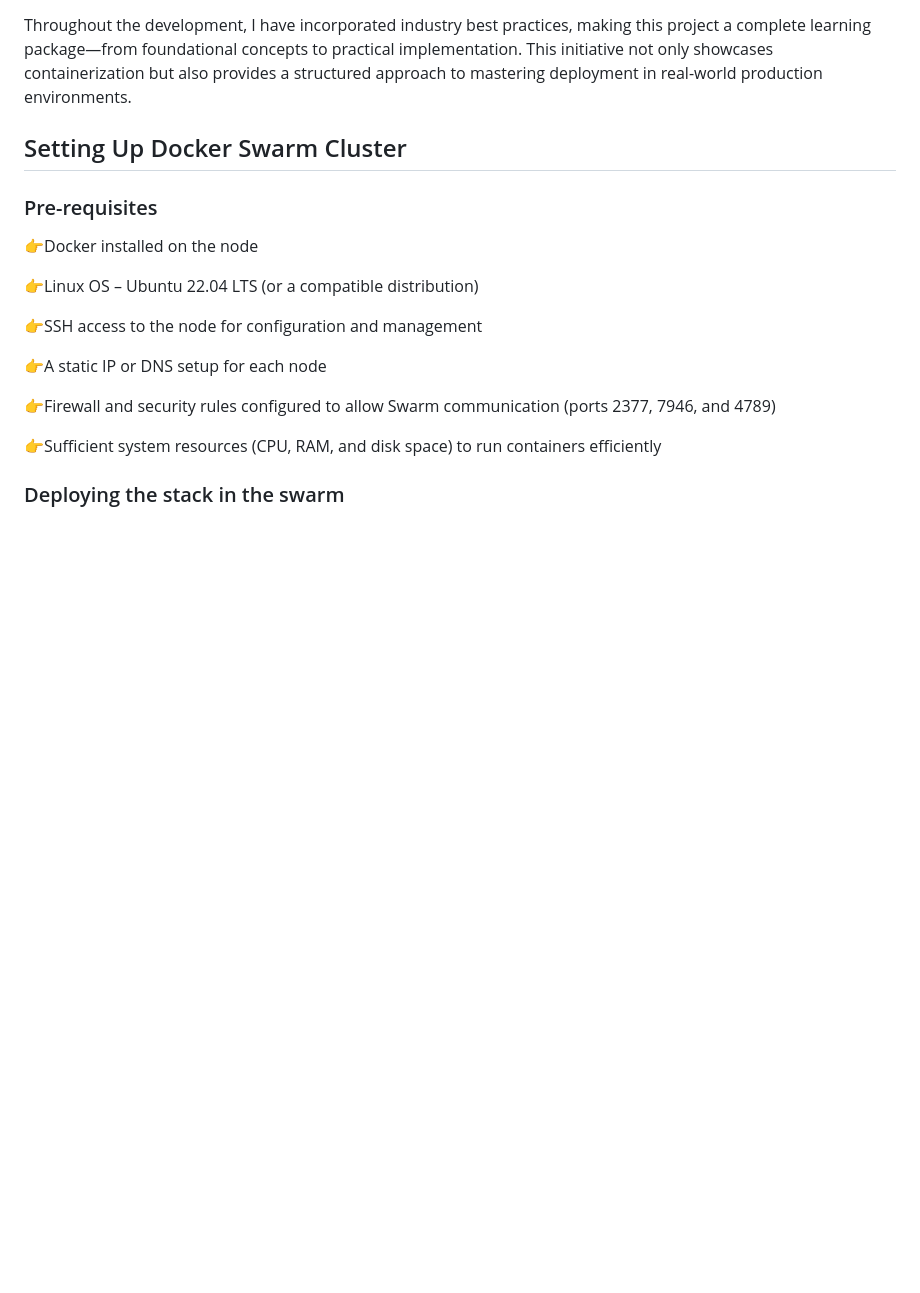
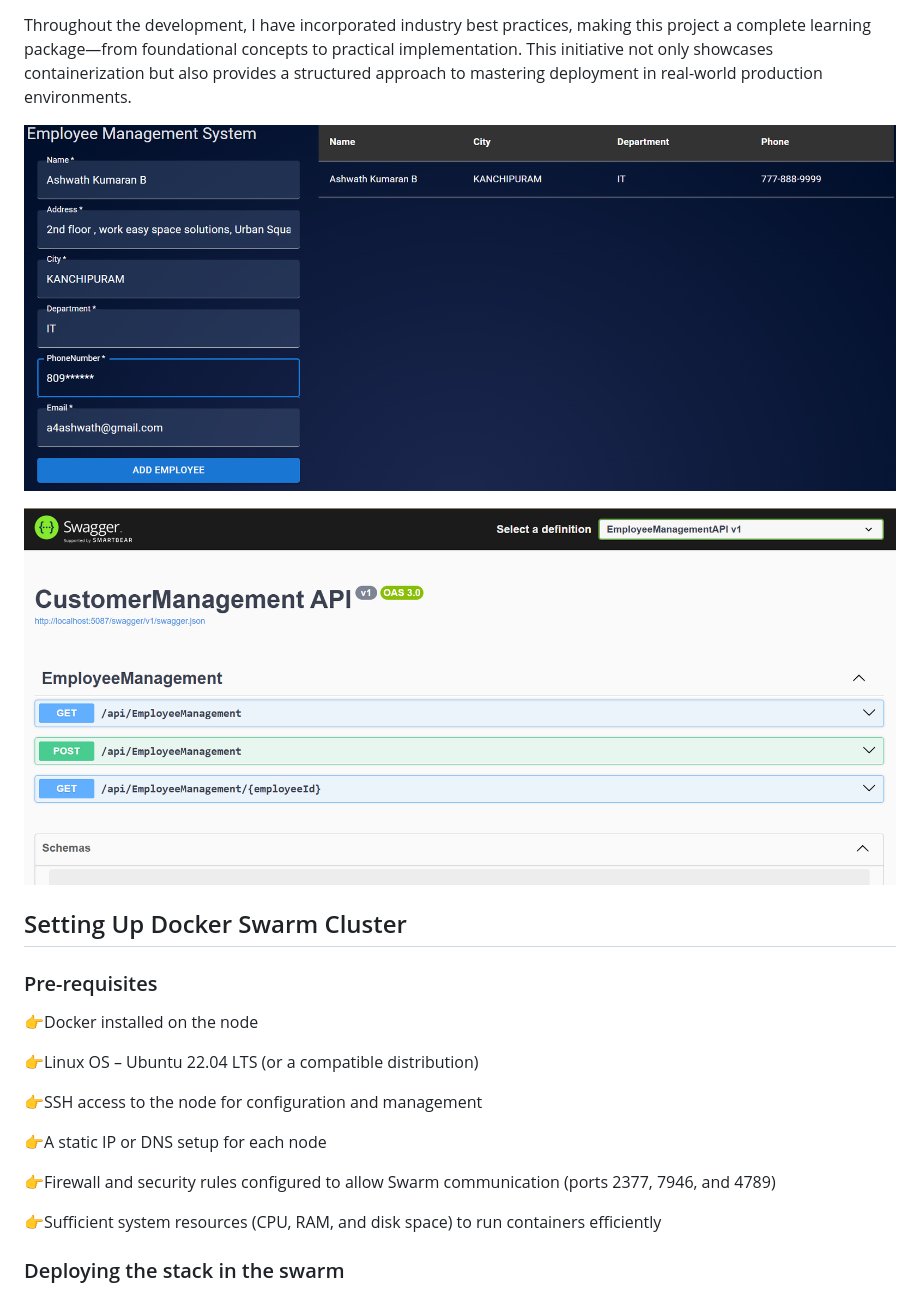
Before and after one commit to AshwathDAzur/Production-Grade-Docker-Swarm, a Markdown page: README.md, the part around the change. GitHub-like rendering; blank space fills up the shorter version.

```diff
--- a/README.md
+++ b/README.md
@@ -28,6 +28,10 @@ Although the application itself is minimal in terms of features, it serves as a
 
 Throughout the development, I have incorporated industry best practices, making this project a complete learning package—from foundational concepts to practical implementation. This initiative not only showcases containerization but also provides a structured approach to mastering deployment in real-world production environments.
 
+![Alt text](/client.png)
+
+![Alt text](/server.png)
+
 ## Setting Up Docker Swarm Cluster
 
 ### Pre-requisites
```
